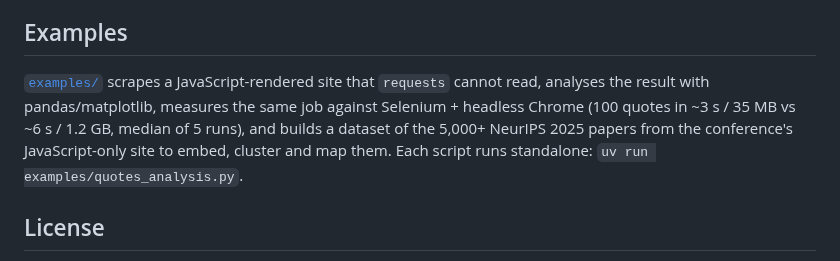
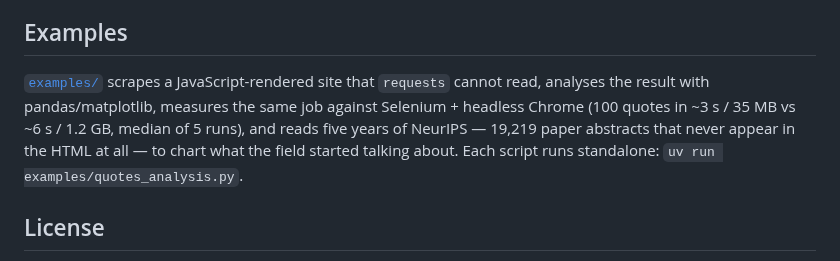
Before and after one commit to lightpanda-io/lightpanda-python, a Markdown page: README.md, the part around the change. Rendered like a GitHub page.

```diff
--- a/README.md
+++ b/README.md
@@ -137,11 +137,11 @@ browser's tools change, the Python methods change with them.
 ## Examples
 
 [`examples/`](examples/) scrapes a JavaScript-rendered site that `requests`
-cannot read, analyses the result with pandas/matplotlib, measures the same
-job against Selenium + headless Chrome (100 quotes in ~3 s / 35 MB vs ~6 s /
-1.2 GB, median of 5 runs), and builds a dataset of the 5,000+ NeurIPS 2025
-papers from the conference's JavaScript-only site to embed, cluster and map
-them. Each script runs standalone: `uv run examples/quotes_analysis.py`.
+cannot read, analyses the result with pandas/matplotlib, measures the same job
+against Selenium + headless Chrome (100 quotes in ~3 s / 35 MB vs ~6 s / 1.2 GB,
+median of 5 runs), and reads five years of NeurIPS — 19,219 paper abstracts that
+never appear in the HTML at all — to chart what the field started talking about.
+Each script runs standalone: `uv run examples/quotes_analysis.py`.
 
 ## License
 
```
Also changed, not shown: examples/README.md (+78 -48 lines), examples/conference_topics.png (deleted), examples/neurips_trends.png (added), 2 other files.
